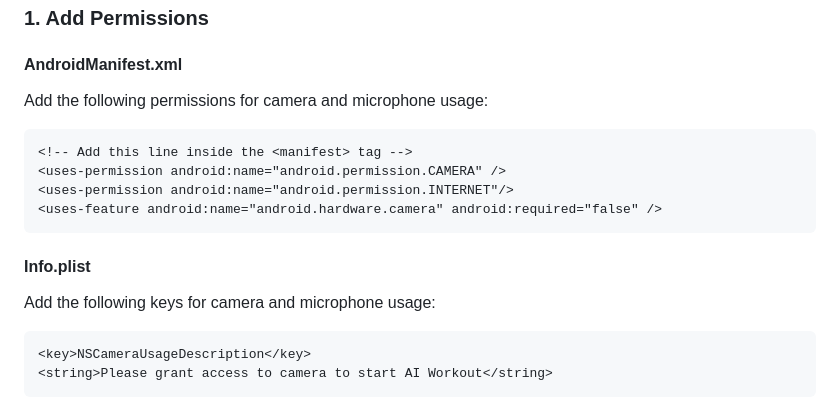
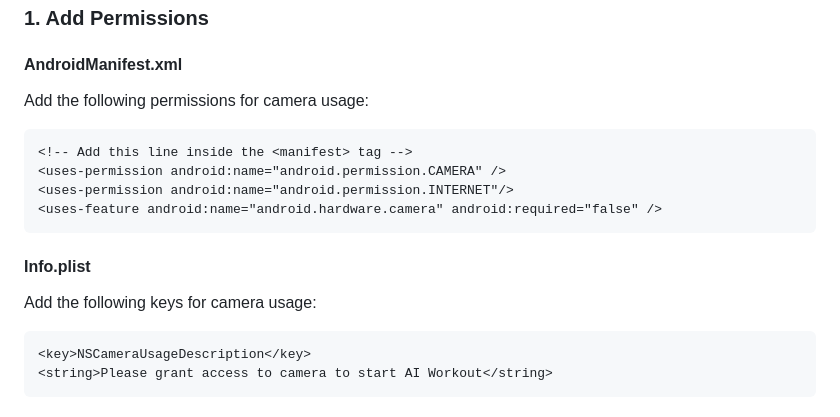
Before and after one commit to KinesteX/KinesteX-SDK-Flutter, a Markdown page: docs/getting-started.md, the part around the change. Drawn GitHub-style.

````diff
--- a/docs/getting-started.md
+++ b/docs/getting-started.md
@@ -8,7 +8,7 @@
 
 #### AndroidManifest.xml
 
-Add the following permissions for camera and microphone usage:
+Add the following permissions for camera usage:
 
 ```xml
 <!-- Add this line inside the <manifest> tag -->
@@ -19,7 +19,7 @@ Add the following permissions for camera and microphone usage:
 
 #### Info.plist
 
-Add the following keys for camera and microphone usage:
+Add the following keys for camera usage:
 
 ```xml
 <key>NSCameraUsageDescription</key>
````
